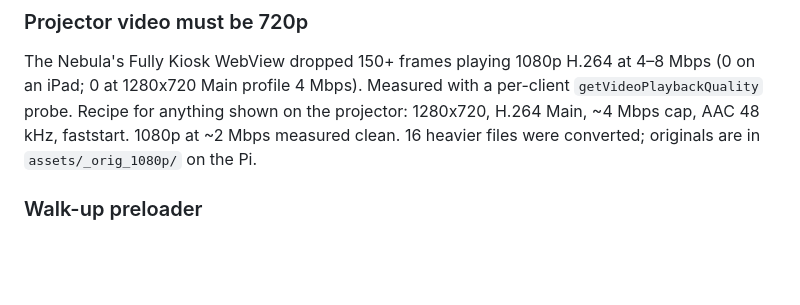
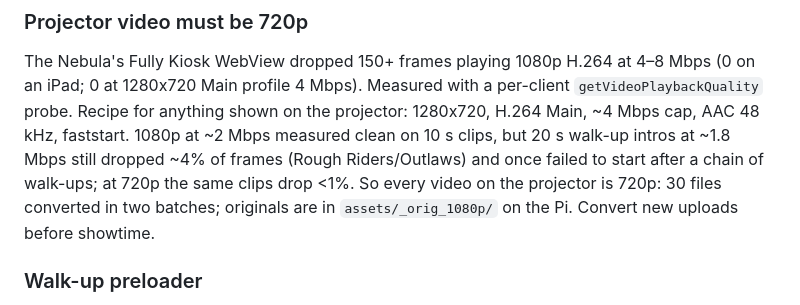
Before and after one commit to CBarlo/MusicMan, a Markdown page: BUILD_HISTORY.md, the part around the change. GitHub-like rendering; blank space fills up the shorter version.

Commit message:
Docs: all projector video is 720p (1080p drops frames even at ~1.8 Mbps)
Co-Authored-By: Claude Sonnet 5 <noreply@anthropic.com>

```diff
--- a/BUILD_HISTORY.md
+++ b/BUILD_HISTORY.md
@@ -827,7 +827,10 @@ The Nebula's Fully Kiosk WebView dropped 150+ frames playing 1080p H.264 at 4–
 (0 on an iPad; 0 at 1280x720 Main profile 4 Mbps). Measured with a per-client
 `getVideoPlaybackQuality` probe. Recipe for anything shown on the projector:
 1280x720, H.264 Main, ~4 Mbps cap, AAC 48 kHz, faststart. 1080p at ~2 Mbps measured
-clean. 16 heavier files were converted; originals are in `assets/_orig_1080p/` on the Pi.
+clean on 10 s clips, but 20 s walk-up intros at ~1.8 Mbps still dropped ~4% of frames
+(Rough Riders/Outlaws) and once failed to start after a chain of walk-ups; at 720p the same
+clips drop <1%. So every video on the projector is 720p: 30 files converted in two batches;
+originals are in `assets/_orig_1080p/` on the Pi. Convert new uploads before showtime.
 
 ### Walk-up preloader
 The display page created a hidden `<video preload=auto>` for every walk-up/macro video
```
